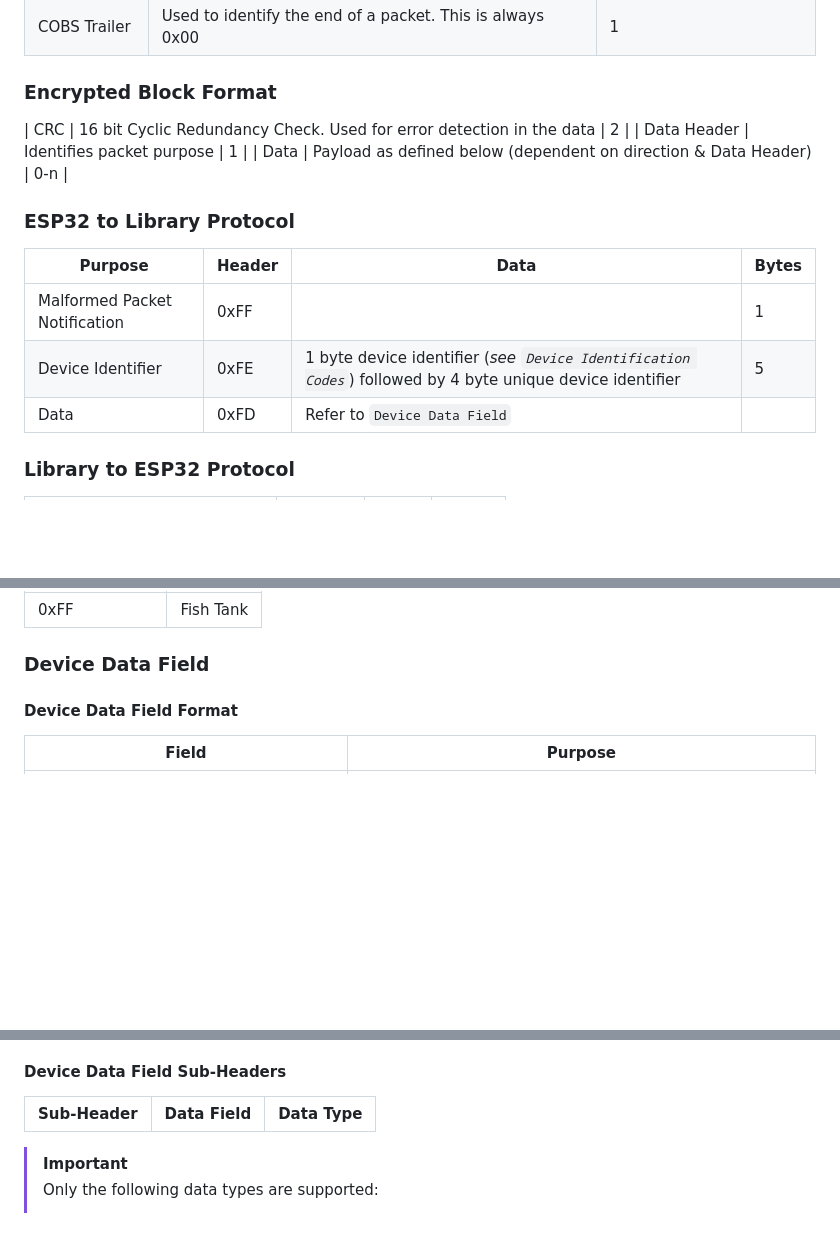
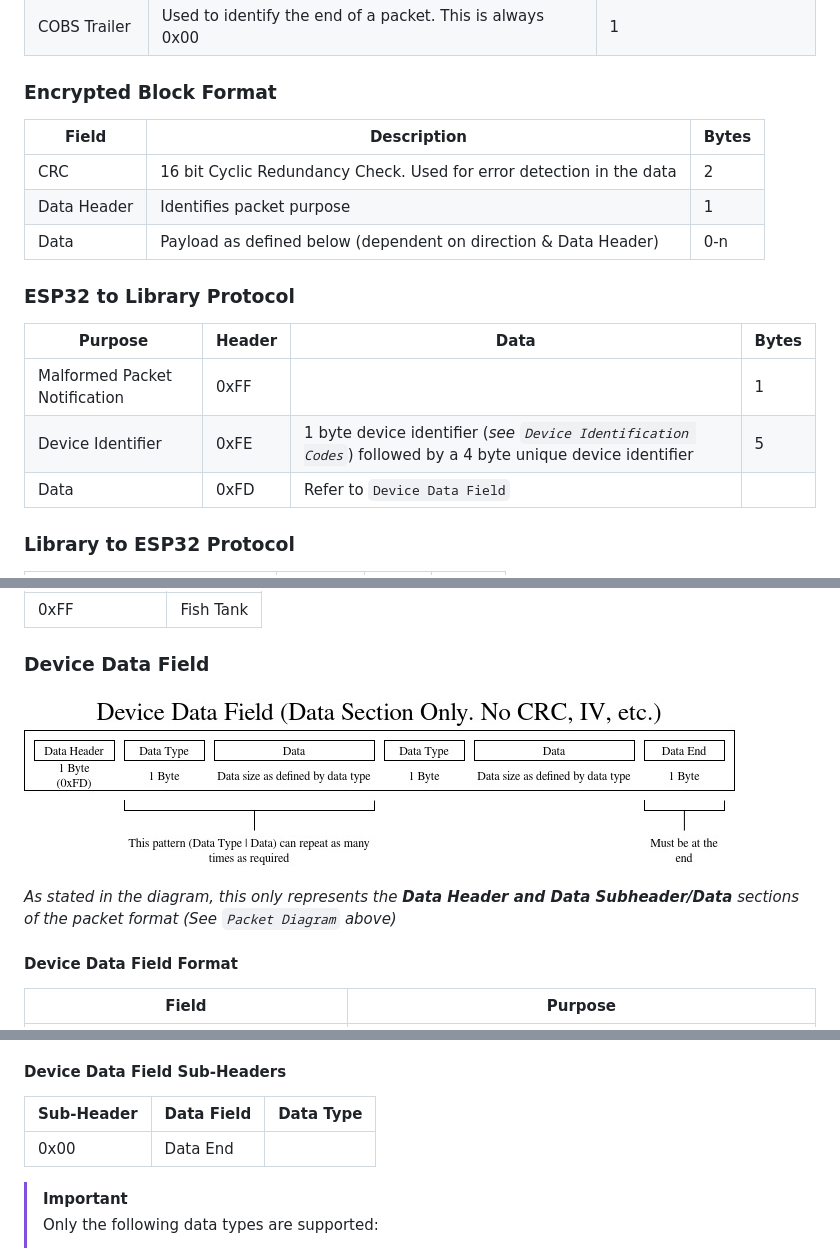
Before and after one commit to Microelectronic-Technologies/MeTIOTCommunication, a Markdown page: docs/Protocol.md, 3 parts joined by grey strips. Rendered like a GitHub page; pictures changed too: docs/images/DeviceData.jpg (added); blank space fills up the shorter version.

Commit message:
Update Documentation

```diff
--- a/docs/Protocol.md
+++ b/docs/Protocol.md
@@ -44,6 +44,8 @@ G.D. Nguyen, “Fast CRCs,” IEEE Transactions on Computers, vol. 58, no. 10, p
 
 ### Encrypted Block Format
 
+| Field | Description | Bytes |
+|-|-|-|
 | CRC | 16 bit Cyclic Redundancy Check. Used for error detection in the data | 2 |
 | Data Header | Identifies packet purpose | 1 |
 | Data | Payload as defined below (dependent on direction & Data Header) | 0-n |
@@ -53,7 +55,7 @@ G.D. Nguyen, “Fast CRCs,” IEEE Transactions on Computers, vol. 58, no. 10, p
 | Purpose | Header | Data | Bytes |
 |-|-|-|-|
 | Malformed Packet Notification | 0xFF | | 1 |
-| Device Identifier | 0xFE | 1 byte device identifier (*see `Device Identification Codes`*) followed by 4 byte unique device identifier | 5 |
+| Device Identifier | 0xFE | 1 byte device identifier (*see `Device Identification Codes`*) followed by a 4 byte unique device identifier | 5 |
 | Data | 0xFD | Refer to `Device Data Field` |  |
 
 ### Library to ESP32 Protocol
@@ -71,6 +73,10 @@ G.D. Nguyen, “Fast CRCs,” IEEE Transactions on Computers, vol. 58, no. 10, p
 
 ### Device Data Field
 
+![Device Data Field Diagram](images/DeviceData.jpg)
+
+*As stated in the diagram, this only represents the **Data Header and Data Subheader/Data** sections of the packet format (See `Packet Diagram` above)*
+
 #### Device Data Field Format
 
 | Field | Purpose |
@@ -84,6 +90,7 @@ G.D. Nguyen, “Fast CRCs,” IEEE Transactions on Computers, vol. 58, no. 10, p
 
 | Sub-Header | Data Field | Data Type |
 |-|-|-|
+| 0x00 | Data End | |
 
 > [!IMPORTANT]
 > Only the following data types are supported:
```
